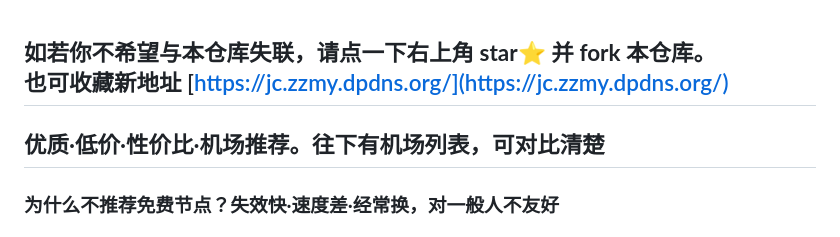
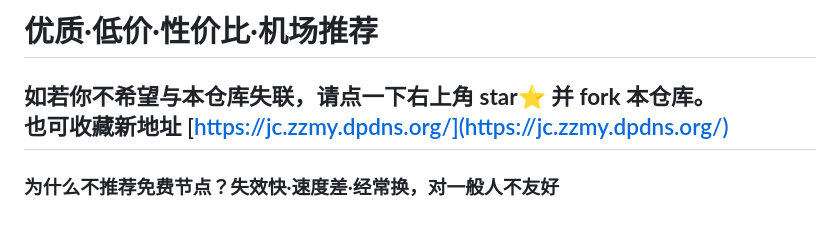
Before and after one commit to vfdeclnc/cheap-vpn-airport, a Markdown page: README.md, the part around the change. Rendered like a GitHub page.

Commit message:
更新 README.md

```diff
--- a/README.md
+++ b/README.md
@@ -1,7 +1,8 @@
+# 优质·低价·性价比·机场推荐
+
 如若你不希望与本仓库失联，请点一下右上角  **star**⭐  并  **fork**  本仓库。
 也可收藏新地址 [https://jc.zzmy.dpdns.org/](https://jc.zzmy.dpdns.org/)
 ---
-## 优质·低价·性价比·机场推荐。往下有机场列表，可对比清楚
 ### 为什么不推荐免费节点？失效快·速度差·经常换，对一般人不友好
 ### 请知晓：机场都有跑路的风险。也没有任何翻墙工具是绝对安全的。
 
```
